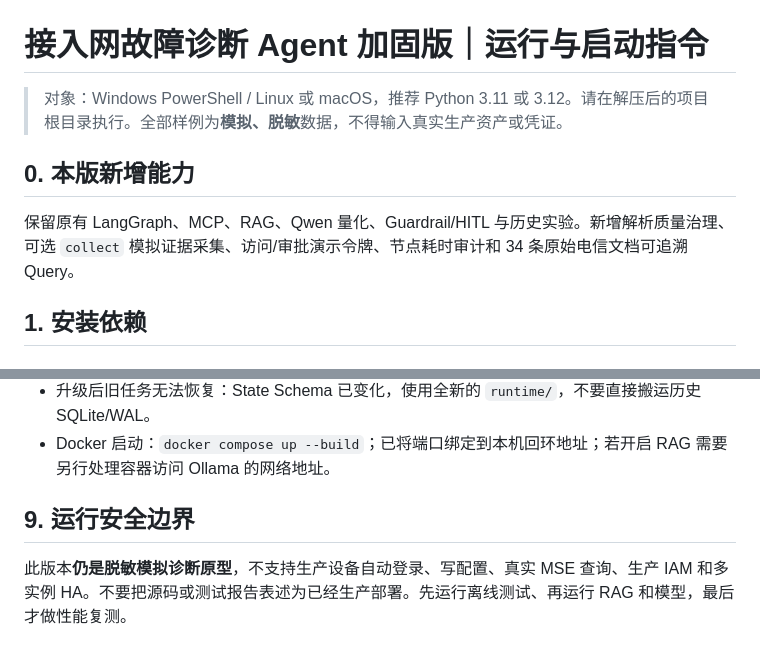
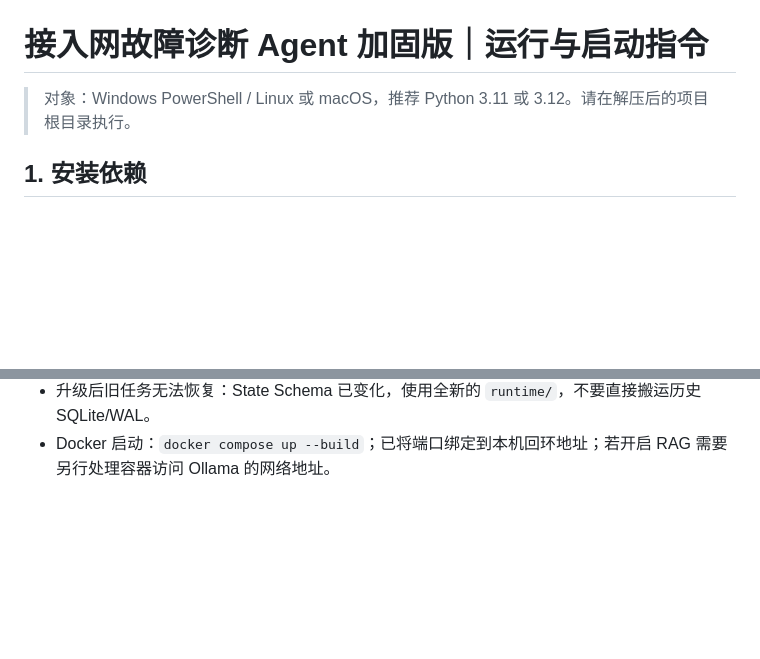
Before and after one commit to 114514assa/telecom-netops-ai-agent, a Markdown page: RUN_AND_START.md, 2 parts joined by grey strips. GitHub-like rendering; blank space fills up the shorter version.

```diff
--- a/RUN_AND_START.md
+++ b/RUN_AND_START.md
@@ -1,10 +1,7 @@
 # 接入网故障诊断 Agent 加固版｜运行与启动指令
 
-> 对象：Windows PowerShell / Linux 或 macOS，推荐 Python 3.11 或 3.12。请在解压后的项目根目录执行。全部样例为**模拟、脱敏**数据，不得输入真实生产资产或凭证。
+> 对象：Windows PowerShell / Linux 或 macOS，推荐 Python 3.11 或 3.12。请在解压后的项目根目录执行。
 
-## 0. 本版新增能力
-
-保留原有 LangGraph、MCP、RAG、Qwen 量化、Guardrail/HITL 与历史实验。新增解析质量治理、可选 `collect` 模拟证据采集、访问/审批演示令牌、节点耗时审计和 34 条原始电信文档可追溯 Query。
 
 ## 1. 安装依赖
 
@@ -180,7 +177,3 @@ pytest -q tests/test_hardening_network.py tests/test_document_grounding.py tests
 - 模拟采集未找到资源：只支持已提供的白名单样例，不能对任意 IP 执行真实采集。
 - 升级后旧任务无法恢复：State Schema 已变化，使用全新的 `runtime/`，不要直接搬运历史 SQLite/WAL。
 - Docker 启动：`docker compose up --build`；已将端口绑定到本机回环地址；若开启 RAG 需要另行处理容器访问 Ollama 的网络地址。
-
-## 9. 运行安全边界
-
-此版本**仍是脱敏模拟诊断原型**，不支持生产设备自动登录、写配置、真实 MSE 查询、生产 IAM 和多实例 HA。不要把源码或测试报告表述为已经生产部署。先运行离线测试、再运行 RAG 和模型，最后才做性能复测。
```
